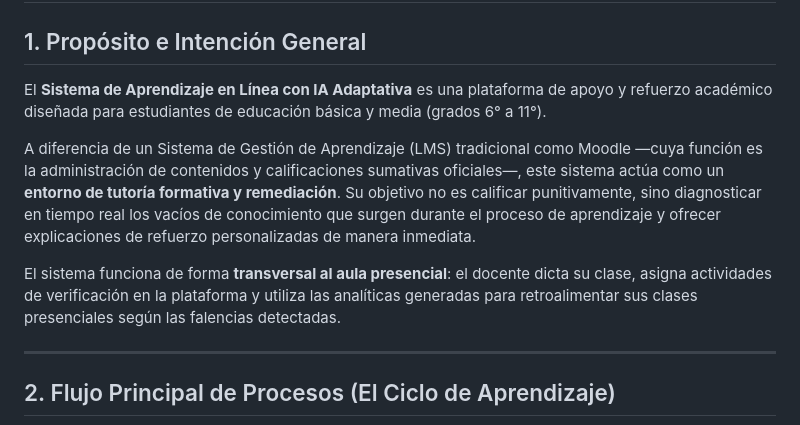
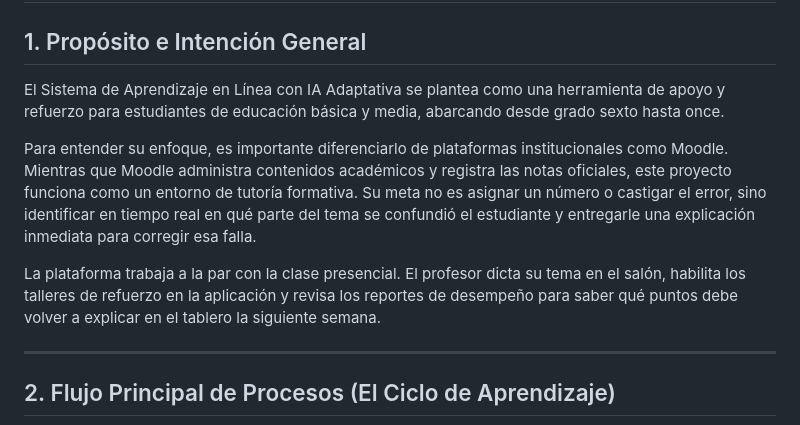
Before and after one commit to Dreathward/sistema-de-aprendizaje-en-linea, a Markdown page: docs/02-logica-y-procesos.md, the part around one of its changes. GitHub-like rendering.

```diff
--- a/docs/02-logica-y-procesos.md
+++ b/docs/02-logica-y-procesos.md
@@ -1,11 +1,11 @@
 # Lógica del Proyecto y Procesos Principales
 
 ## 1. Propósito e Intención General
-El **Sistema de Aprendizaje en Línea con IA Adaptativa** es una plataforma de apoyo y refuerzo académico diseñada para estudiantes de educación básica y media (grados 6° a 11°).
+El Sistema de Aprendizaje en Línea con IA Adaptativa se plantea como una herramienta de apoyo y refuerzo para estudiantes de educación básica y media, abarcando desde grado sexto hasta once.
 
-A diferencia de un Sistema de Gestión de Aprendizaje (LMS) tradicional como Moodle —cuya función es la administración de contenidos y calificaciones sumativas oficiales—, este sistema actúa como un **entorno de tutoría formativa y remediación**. Su objetivo no es calificar punitivamente, sino diagnosticar en tiempo real los vacíos de conocimiento que surgen durante el proceso de aprendizaje y ofrecer explicaciones de refuerzo personalizadas de manera inmediata.
+Para entender su enfoque, es importante diferenciarlo de plataformas institucionales como Moodle. Mientras que Moodle administra contenidos académicos y registra las notas oficiales, este proyecto funciona como un entorno de tutoría formativa. Su meta no es asignar un número o castigar el error, sino identificar en tiempo real en qué parte del tema se confundió el estudiante y entregarle una explicación inmediata para corregir esa falla.
 
-El sistema funciona de forma **transversal al aula presencial**: el docente dicta su clase, asigna actividades de verificación en la plataforma y utiliza las analíticas generadas para retroalimentar sus clases presenciales según las falencias detectadas.
+La plataforma trabaja a la par con la clase presencial. El profesor dicta su tema en el salón, habilita los talleres de refuerzo en la aplicación y revisa los reportes de desempeño para saber qué puntos debe volver a explicar en el tablero la siguiente semana.
 
 ---
 
```
Also changed, not shown: other parts of docs/02-logica-y-procesos.md (+21 -16 lines).
